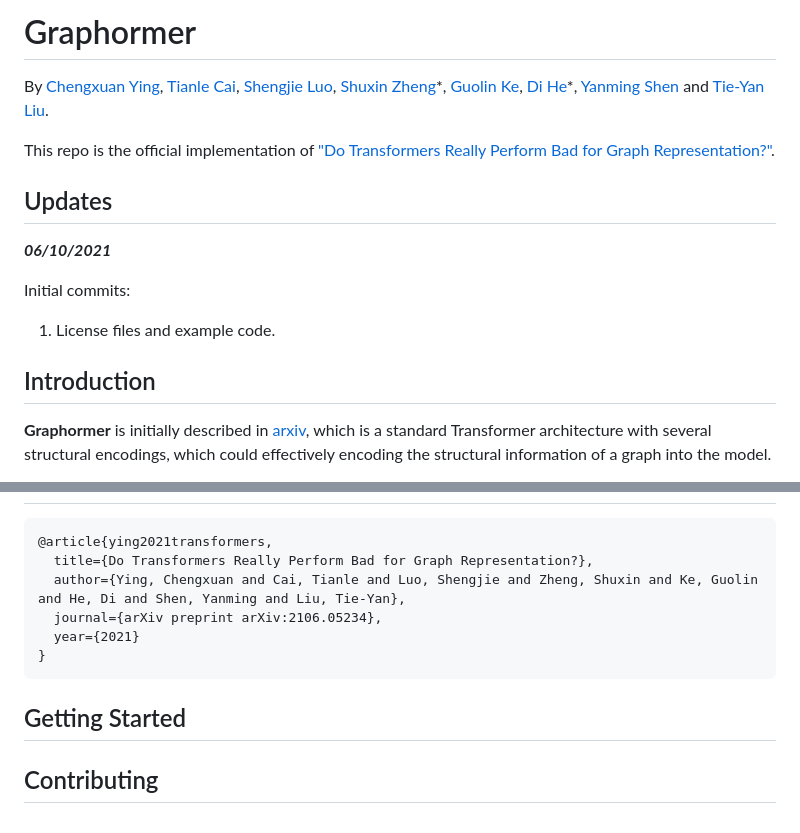
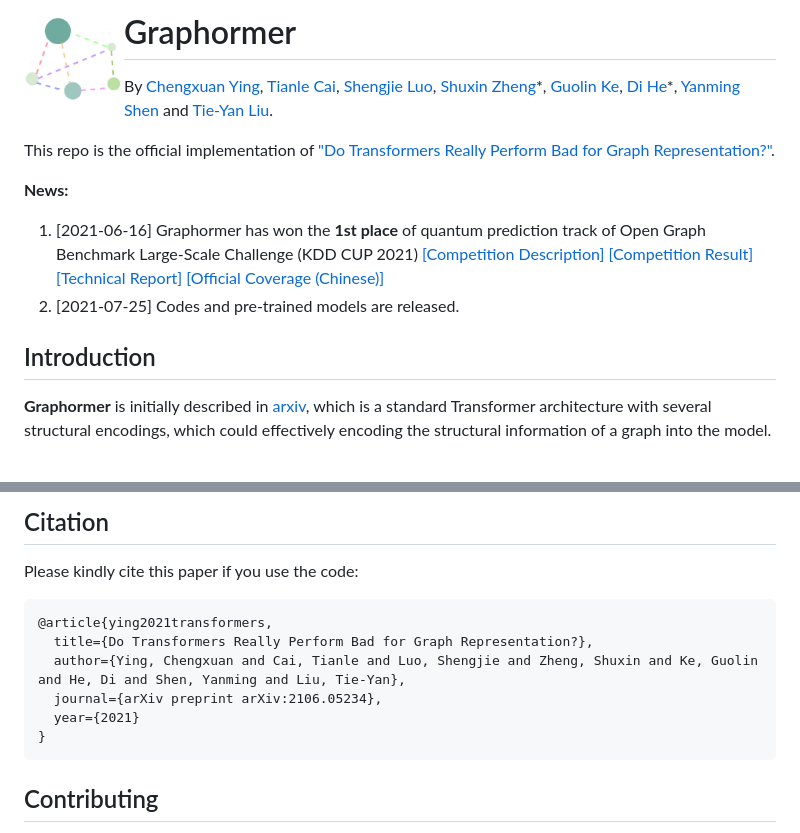
Before and after one commit to microsoft/Graphormer, a Markdown page: README.md, 2 parts joined by grey strips. Drawn GitHub-style; pictures changed too: docs/graphformer_logo.png (added).

Commit message:
code release

````diff
--- a/README.md
+++ b/README.md
@@ -1,20 +1,16 @@
-# Graphormer
+# Graphormer <img src="docs/graphformer_logo.png" width="100" align="left">
+
+
 
 By [Chengxuan Ying](https://github.com/chengxuanying/), [Tianle Cai](https://tianle.website/), [Shengjie Luo](https://github.com/lsj2408), [Shuxin Zheng](https://www.microsoft.com/en-us/research/people/shuz/)\*, [Guolin Ke](https://github.com/guolinke), [Di He](https://www.microsoft.com/en-us/research/people/dihe/)\*, [Yanming Shen](https://dblp.org/pid/51/3800.html) and [Tie-Yan Liu](https://www.microsoft.com/en-us/research/people/tyliu/).
 
 This repo is the official implementation of ["Do Transformers Really Perform Bad for Graph Representation?"](https://arxiv.org/abs/2106.05234).
 
-## Updates
-
-***06/10/2021***
-
-Initial commits:
-
-1. License files and example code.
-
+**News:**
+1. [2021-06-16] Graphormer has won the **1st place** of quantum prediction track of Open Graph Benchmark Large-Scale Challenge (KDD CUP 2021) [[Competition Description]](https://ogb.stanford.edu/kddcup2021/pcqm4m/) [[Competition Result]](https://ogb.stanford.edu/kddcup2021/results/) [[Technical Report]](https://arxiv.org/pdf/2106.08279.pdf) [[Official Coverage (Chinese)]](https://www.msra.cn/zh-cn/news/features/ogb-lsc)
+2. [2021-07-25] Codes and pre-trained models are released.
 
 ## Introduction
-
 **Graphormer** is initially described in [arxiv](https://arxiv.org/abs/2106.05234), which is a standard Transformer architecture with several structural encodings, which could effectively encoding the structural information of a graph into the model.
 
 Graphormer achieves strong performance on PCQM4M-LSC (`0.1234 MAE` on val), MolPCBA (`31.39 AP(%)` on test), MolHIV (`80.51 AUC(%)` on test) and ZINC (`0.122 MAE on test`), surpassing previous models by a large margin.
@@ -29,3 +84,5 @@ Graphormer achieves strong performance on PCQM4M-LSC (`0.1234 MAE` on val), MolP
+## Citation
+Please kindly cite this paper if you use the code:
 ```
 @article{ying2021transformers,
   title={Do Transformers Really Perform Bad for Graph Representation?},
@@ -34,9 +91,6 @@ Graphormer achieves strong performance on PCQM4M-LSC (`0.1234 MAE` on val), MolP
   year={2021}
 }
 ```
-
-## Getting Started
-
 
 ## Contributing
 
````
Also changed, not shown: other parts of README.md (+60 -1 lines), examples/benchmarking-gnns/README.md (added, +85 -0 lines), examples/ogb-lsc/README.md (added, +79 -0 lines), examples/ogb/README.md (added, +76 -0 lines), docs/graphformer.png (added), 12 other files.
